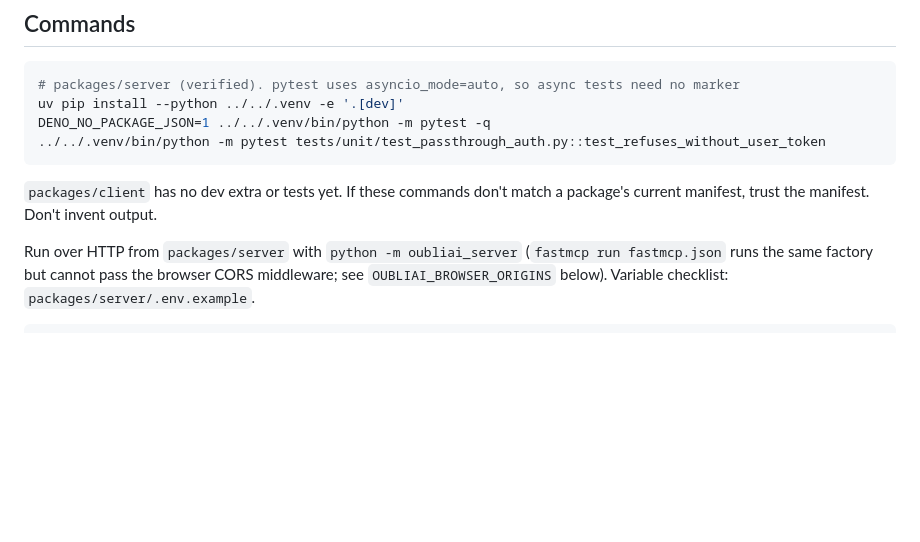
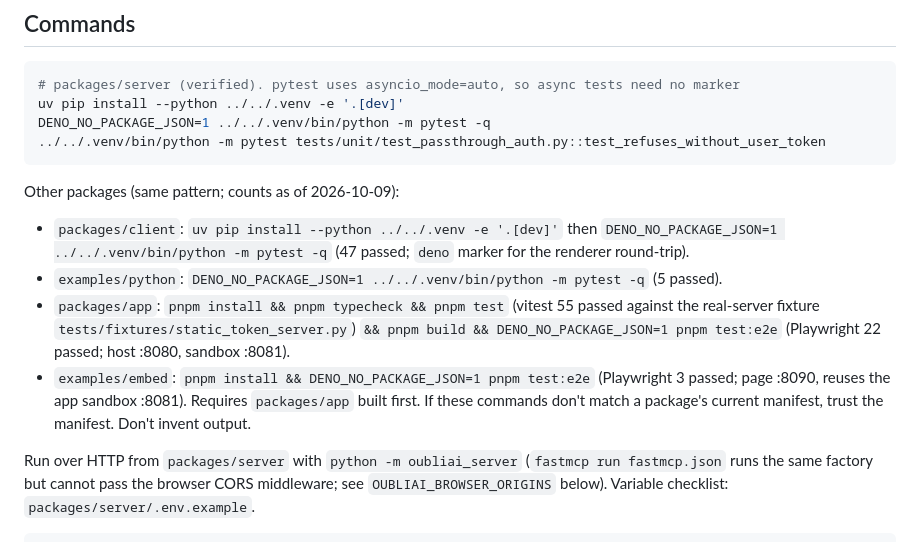
Before and after one commit to ImRonAI/OubliTelnyxMCP, a Markdown page: CLAUDE.md, the part around the change. Drawn GitHub-style; blank space fills up the shorter version.

````diff
--- a/CLAUDE.md
+++ b/CLAUDE.md
@@ -22,7 +22,12 @@ uv pip install --python ../../.venv -e '.[dev]'
 DENO_NO_PACKAGE_JSON=1 ../../.venv/bin/python -m pytest -q
 ../../.venv/bin/python -m pytest tests/unit/test_passthrough_auth.py::test_refuses_without_user_token
 ```
-`packages/client` has no dev extra or tests yet. If these commands don't match a package's current manifest, trust the manifest. Don't invent output.
+Other packages (same pattern; counts as of 2026-10-09):
+- `packages/client`: `uv pip install --python ../../.venv -e '.[dev]'` then `DENO_NO_PACKAGE_JSON=1 ../../.venv/bin/python -m pytest -q` (47 passed; `deno` marker for the renderer round-trip).
+- `examples/python`: `DENO_NO_PACKAGE_JSON=1 ../../.venv/bin/python -m pytest -q` (5 passed).
+- `packages/app`: `pnpm install && pnpm typecheck && pnpm test` (vitest 55 passed against the real-server fixture `tests/fixtures/static_token_server.py`) `&& pnpm build && DENO_NO_PACKAGE_JSON=1 pnpm test:e2e` (Playwright 22 passed; host :8080, sandbox :8081).
+- `examples/embed`: `pnpm install && DENO_NO_PACKAGE_JSON=1 pnpm test:e2e` (Playwright 3 passed; page :8090, reuses the app sandbox :8081). Requires `packages/app` built first.
+If these commands don't match a package's current manifest, trust the manifest. Don't invent output.
 
 Run over HTTP from `packages/server` with `python -m oubliai_server` (`fastmcp run fastmcp.json` runs the same factory but cannot pass the browser CORS middleware; see `OUBLIAI_BROWSER_ORIGINS` below). Variable checklist: `packages/server/.env.example`.
 ```bash
````
Also changed, not shown: docs/architecture/DECISIONS_2026-10-08_client_app.md (+59 -2 lines).
